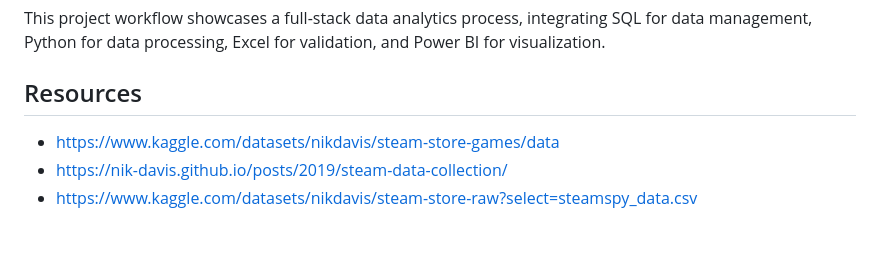
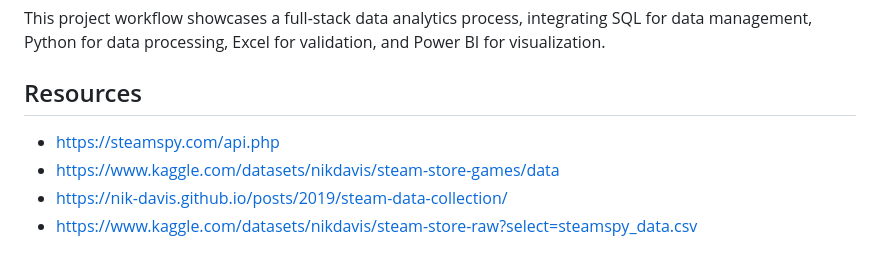
Before and after one commit to egapay/steam-game-analysis, a Markdown page: README.md, the part around the change. GitHub-like rendering.

```diff
--- a/README.md
+++ b/README.md
@@ -52,6 +52,7 @@ This project analyzes the top Steam games over the years using SQL, Python, Exce
 This project workflow showcases a full-stack data analytics process, integrating SQL for data management, Python for data processing, Excel for validation, and Power BI for visualization.
 
 ## Resources
+- https://steamspy.com/api.php
 - https://www.kaggle.com/datasets/nikdavis/steam-store-games/data
 - https://nik-davis.github.io/posts/2019/steam-data-collection/
 - https://www.kaggle.com/datasets/nikdavis/steam-store-raw?select=steamspy_data.csv
```
